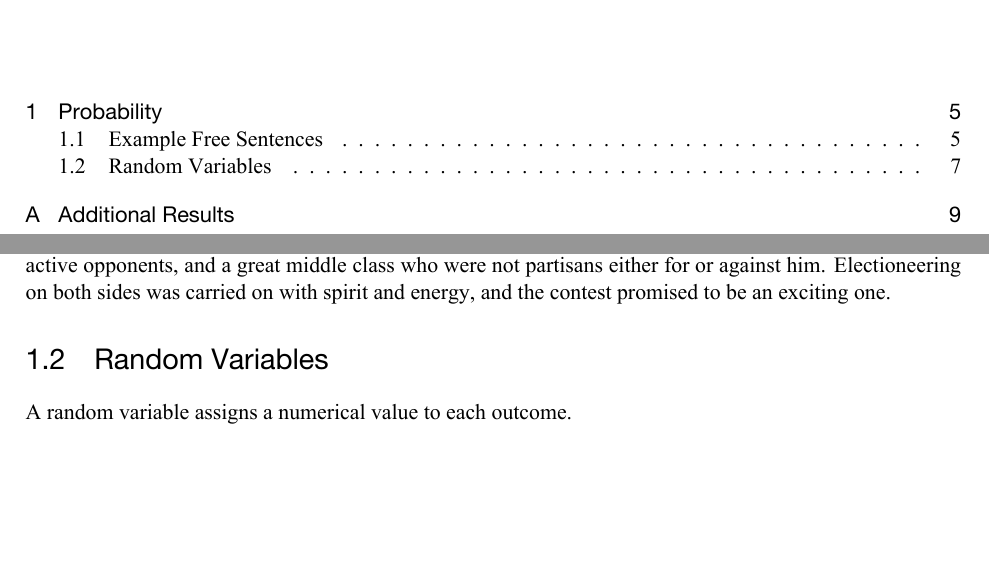
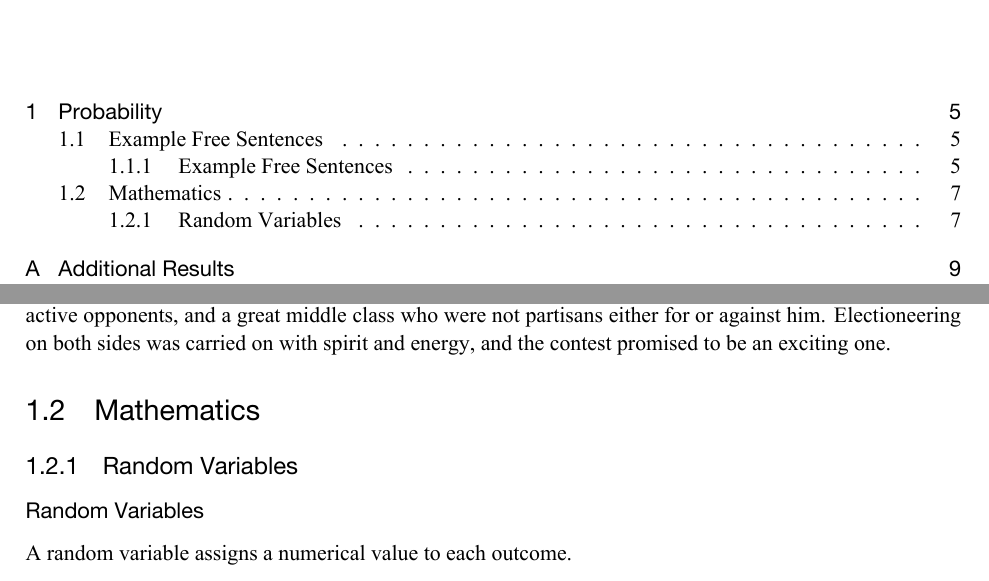
Before and after one commit to Tsuboi-coder/latex-styles, a LaTeX book (examples/document/book1/11pt/english_book.tex): two parts of pages 3 and 7 of 9, joined at a grey line, cut so that both start at the same text, the shorter picture padded with empty space. The pictures show the PDF file examples/document/book1/11pt/english_book.pdf that the author committed with the source.

Commit message:
英語版book1のsubsection以下のフォント修正

```diff
--- a/examples/document/book1/11pt/english_book.tex
+++ b/examples/document/book1/11pt/english_book.tex
@@ -16,6 +16,8 @@
 \chapter{Probability}
 
 \section{Example Free Sentences}
+
+\subsection{Example Free Sentences}
 
 “Order—arms!” said Major Tommy Toppleton, mounted on his sorrel pony, and facing the battalion formed of the students of the Toppleton Institute.
 
@@ -49,7 +51,11 @@ As the railroad president, Tommy was safe for another year. Though dissatisfied,
 
 Tommy Toppleton declared that he was sure of being elected; and I think he was sincere in his belief. He had many devoted adherents, who bowed down to his power and influence; but there were just as many active opponents, and a great middle class who were not partisans either for or against him. Electioneering on both sides was carried on with spirit and energy, and the contest promised to be an exciting one.
 
-\section{Random Variables}
+\section{Mathematics}
+
+\subsection{Random Variables}
+
+\subsubsection{Random Variables}
 
 A random variable assigns a numerical value to each outcome.
 
```
Also changed, not shown: README.md, examples/document/book1/11pt/english_book.pdf, 4 other files.
